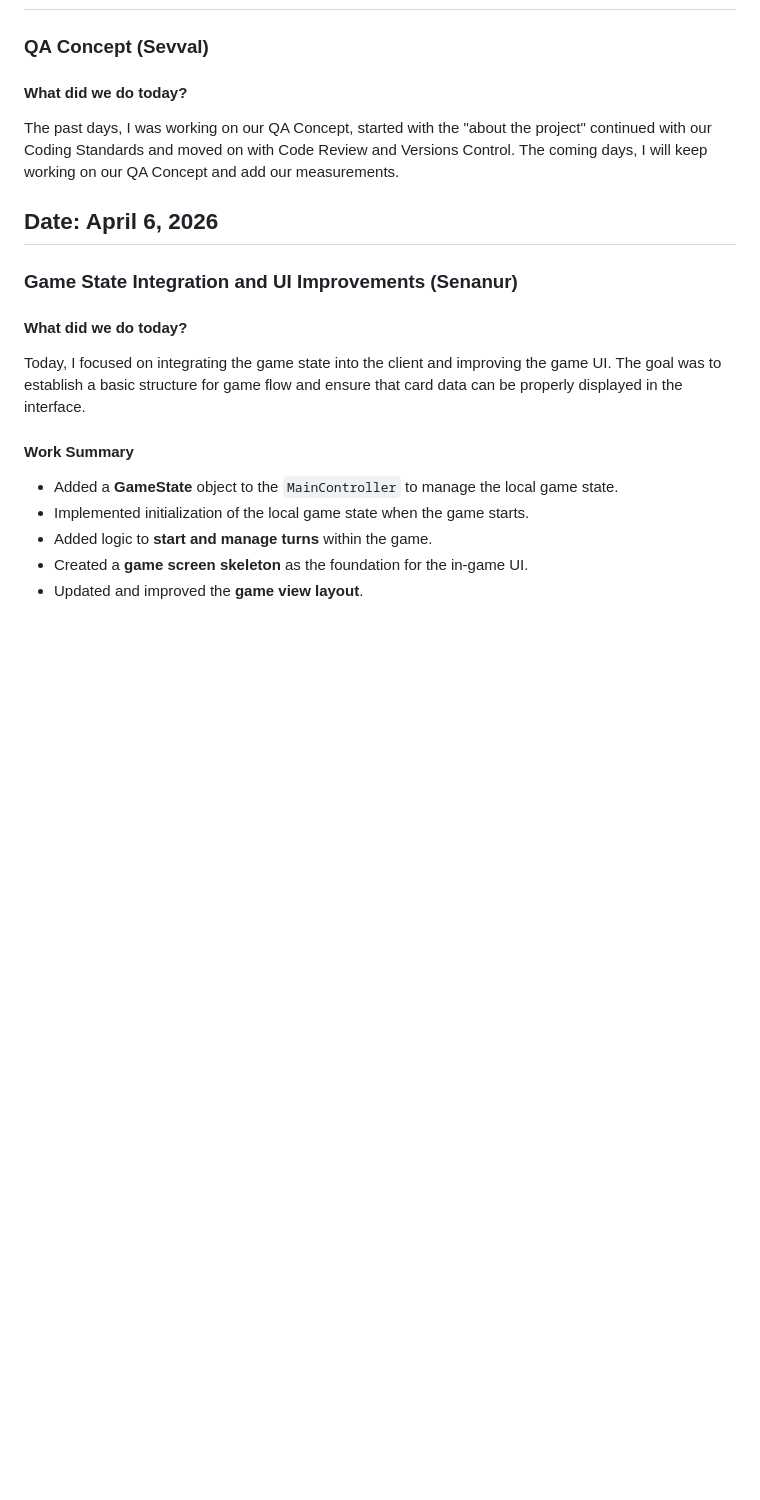
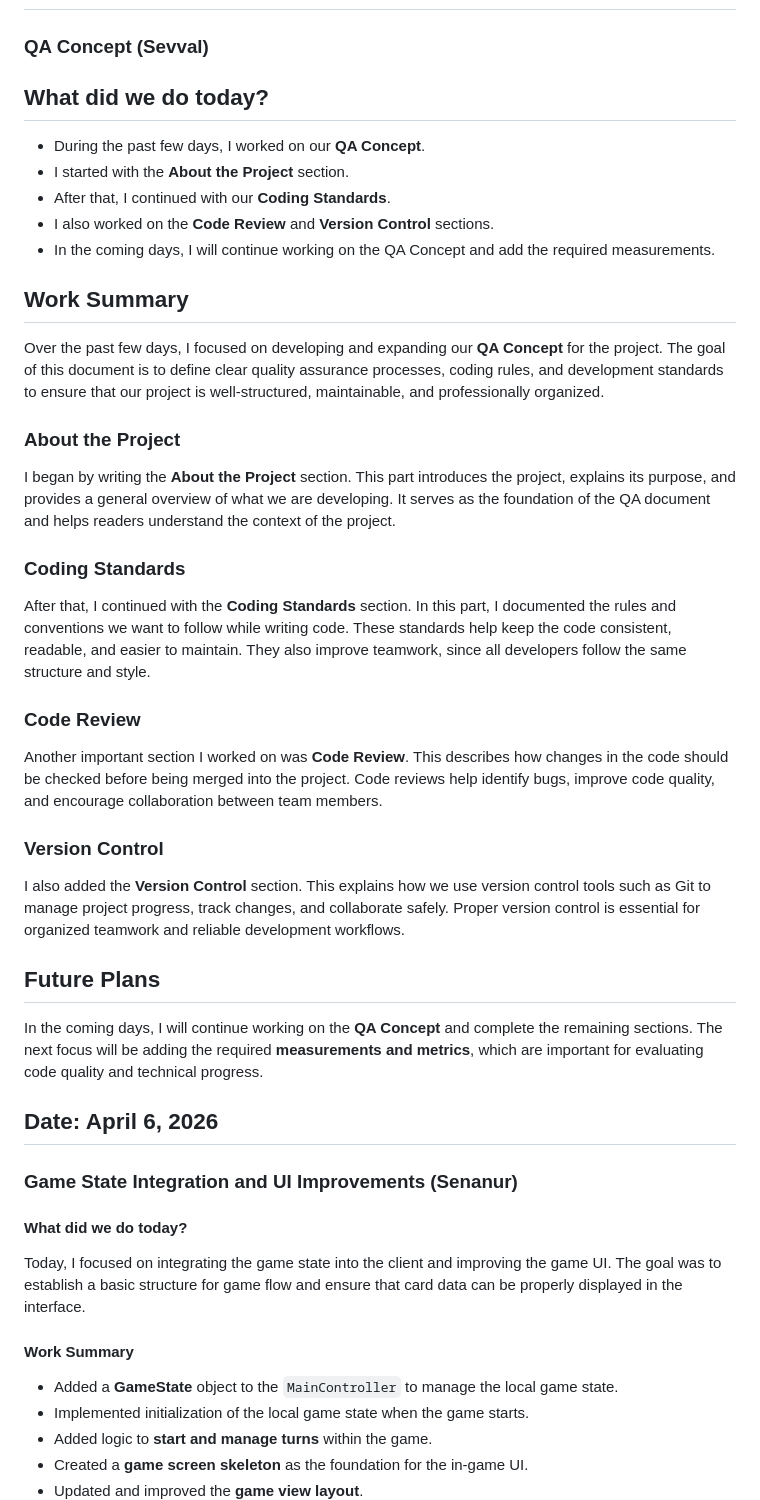
Before and after one commit to ayanomaliy/not-frantic, a Markdown page: docs/Diary.md, the part around the change. GitHub-like rendering; blank space fills up the shorter version.

Commit message:
diary adjusted

```diff
--- a/docs/Diary.md
+++ b/docs/Diary.md
@@ -336,10 +336,37 @@ In addition, I fixed several smaller synchronization issues between GUI and serv
 
 ### QA Concept (Sevval)
 
-#### What did we do today?
+## What did we do today?
 
-The past days, I was working on our QA Concept, started with the "about the project" continued with our Coding Standards and moved on with Code Review and Versions Control.
-The coming days, I will keep working on our QA Concept and add our measurements.
+- During the past few days, I worked on our **QA Concept**.
+- I started with the **About the Project** section.
+- After that, I continued with our **Coding Standards**.
+- I also worked on the **Code Review** and **Version Control** sections.
+- In the coming days, I will continue working on the QA Concept and add the required measurements.
+
+## Work Summary
+
+Over the past few days, I focused on developing and expanding our **QA Concept** for the project. The goal of this document is to define clear quality assurance processes, coding rules, and development standards to ensure that our project is well-structured, maintainable, and professionally organized.
+
+### About the Project
+
+I began by writing the **About the Project** section. This part introduces the project, explains its purpose, and provides a general overview of what we are developing. It serves as the foundation of the QA document and helps readers understand the context of the project.
+
+### Coding Standards
+
+After that, I continued with the **Coding Standards** section. In this part, I documented the rules and conventions we want to follow while writing code. These standards help keep the code consistent, readable, and easier to maintain. They also improve teamwork, since all developers follow the same structure and style.
+
+### Code Review
+
+Another important section I worked on was **Code Review**. This describes how changes in the code should be checked before being merged into the project. Code reviews help identify bugs, improve code quality, and encourage collaboration between team members.
+
+### Version Control
+
+I also added the **Version Control** section. This explains how we use version control tools such as Git to manage project progress, track changes, and collaborate safely. Proper version control is essential for organized teamwork and reliable development workflows.
+
+## Future Plans
+
+In the coming days, I will continue working on the **QA Concept** and complete the remaining sections. The next focus will be adding the required **measurements and metrics**, which are important for evaluating code quality and technical progress.
 
 ## Date: April 6, 2026
 
```
